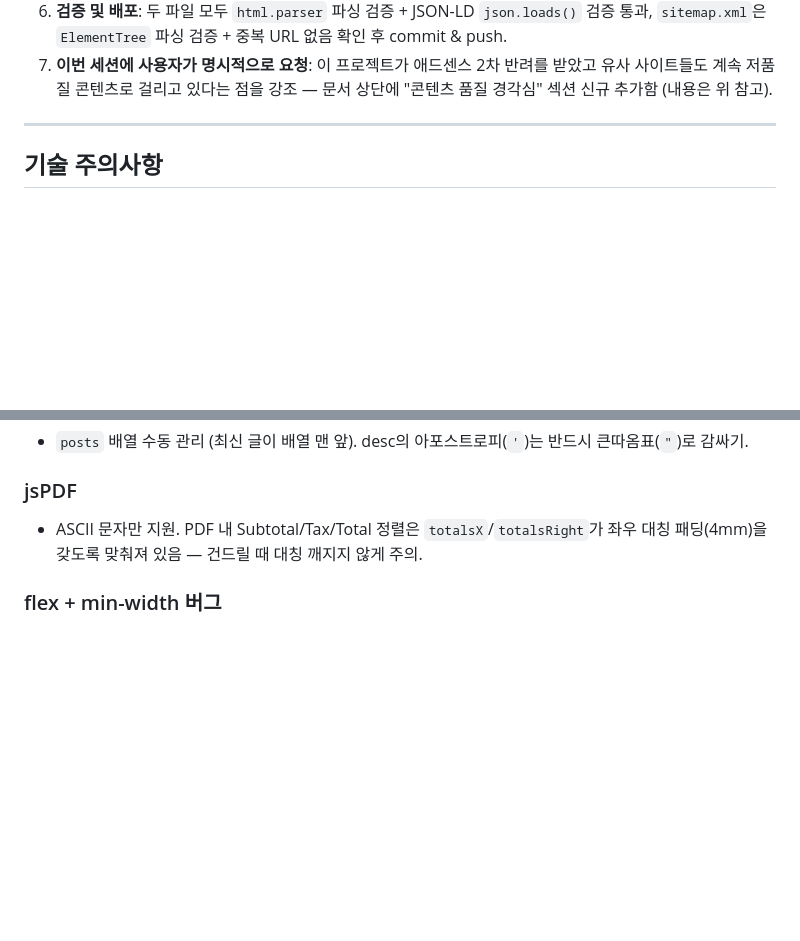
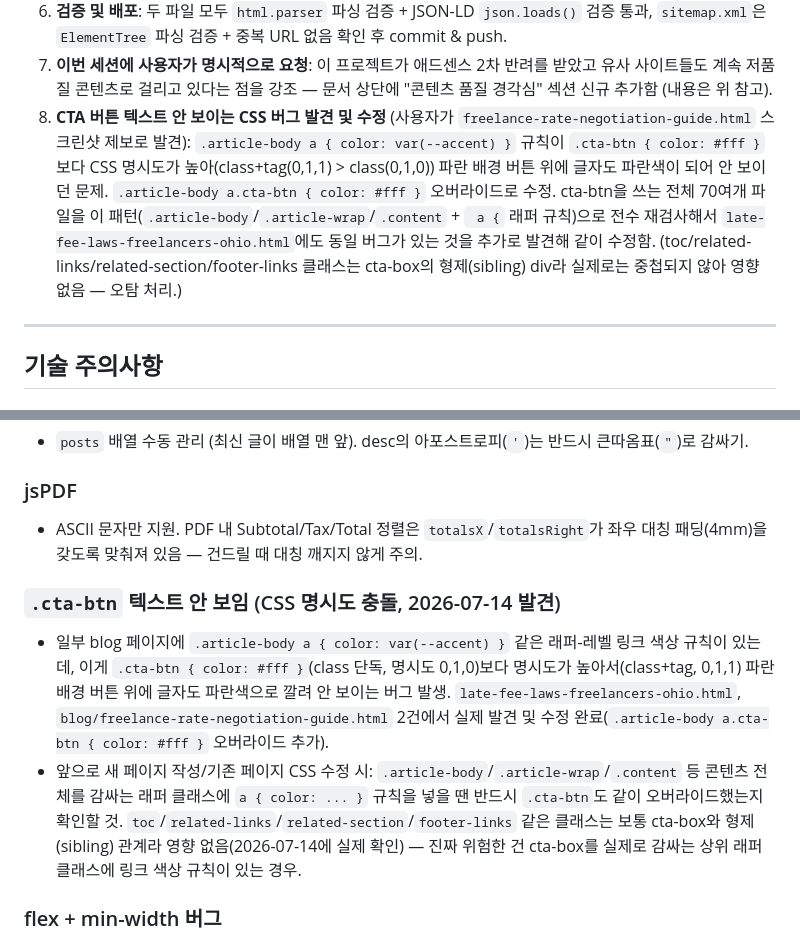
Before and after one commit to canghun13/getsolotools, a Markdown page: handover.md, 2 parts joined by grey strips. GitHub-like rendering; blank space fills up the shorter version.

Commit message:
handover.md 갱신: CTA 버튼 CSS 명시도 버그 수정 내역 반영, 향후 동일 패턴 주의사항 추가

```diff
--- a/handover.md
+++ b/handover.md
@@ -168,8 +168,11 @@ Invoice Generator(`/`), Receipt, Quote, Hourly Rate, Tax Estimator, Late Fee, Pr
 5. **관찰(조치 보류)**: late fee 주별 블로그 페이지 중 Illinois(순위 5.73), Texas(순위 7), New Jersey(순위 7.68), Colorado(순위 8.95) 등이 이미 1페이지권인데 클릭 0. 다만 개별 노출량이 9~27회로 적어 위치 대비 기대 클릭수 자체가 1 미만인 경우가 많아 이번엔 "실제 결함"이라 단정하지 않고 관찰만 기록. **다음 GSC 데이터에서 노출량이 누적되면(특히 Illinois/Texas처럼 순위 5~7위인데 여전히 클릭 0이면) 제목/메타 설명 재작성을 검토할 것.**
 6. **검증 및 배포**: 두 파일 모두 `html.parser` 파싱 검증 + JSON-LD `json.loads()` 검증 통과, `sitemap.xml`은 `ElementTree` 파싱 검증 + 중복 URL 없음 확인 후 commit & push.
 7. **이번 세션에 사용자가 명시적으로 요청**: 이 프로젝트가 애드센스 2차 반려를 받았고 유사 사이트들도 계속 저품질 콘텐츠로 걸리고 있다는 점을 강조 — 문서 상단에 "콘텐츠 품질 경각심" 섹션 신규 추가함 (내용은 위 참고).
+8. **CTA 버튼 텍스트 안 보이는 CSS 버그 발견 및 수정** (사용자가 `freelance-rate-negotiation-guide.html` 스크린샷 제보로 발견): `.article-body a { color: var(--accent) }` 규칙이 `.cta-btn { color: #fff }`보다 CSS 명시도가 높아(class+tag(0,1,1) > class(0,1,0)) 파란 배경 버튼 위에 글자도 파란색이 되어 안 보이던 문제. `.article-body a.cta-btn { color: #fff }` 오버라이드로 수정. cta-btn을 쓰는 전체 70여개 파일을 이 패턴(`.article-body`/`.article-wrap`/`.content` + ` a {` 래퍼 규칙)으로 전수 재검사해서 `late-fee-laws-freelancers-ohio.html`에도 동일 버그가 있는 것을 추가로 발견해 같이 수정함. (toc/related-links/related-section/footer-links 클래스는 cta-box의 형제(sibling) div라 실제로는 중첩되지 않아 영향 없음 — 오탐 처리.)
 
 ---
+
+
 
 ## 기술 주의사항
 
@@ -181,6 +184,10 @@ Invoice Generator(`/`), Receipt, Quote, Hourly Rate, Tax Estimator, Late Fee, Pr
 
 ### jsPDF
 - ASCII 문자만 지원. PDF 내 Subtotal/Tax/Total 정렬은 `totalsX`/`totalsRight`가 좌우 대칭 패딩(4mm)을 갖도록 맞춰져 있음 — 건드릴 때 대칭 깨지지 않게 주의.
+
+### `.cta-btn` 텍스트 안 보임 (CSS 명시도 충돌, 2026-07-14 발견)
+- 일부 blog 페이지에 `.article-body a { color: var(--accent) }` 같은 래퍼-레벨 링크 색상 규칙이 있는데, 이게 `.cta-btn { color: #fff }`(class 단독, 명시도 0,1,0)보다 명시도가 높아서(class+tag, 0,1,1) 파란 배경 버튼 위에 글자도 파란색으로 깔려 안 보이는 버그 발생. `late-fee-laws-freelancers-ohio.html`, `blog/freelance-rate-negotiation-guide.html` 2건에서 실제 발견 및 수정 완료(`.article-body a.cta-btn { color: #fff }` 오버라이드 추가).
+- 앞으로 새 페이지 작성/기존 페이지 CSS 수정 시: `.article-body`/`.article-wrap`/`.content` 등 콘텐츠 전체를 감싸는 래퍼 클래스에 `a { color: ... }` 규칙을 넣을 땐 반드시 `.cta-btn`도 같이 오버라이드했는지 확인할 것. `toc`/`related-links`/`related-section`/`footer-links` 같은 클래스는 보통 cta-box와 형제(sibling) 관계라 영향 없음(2026-07-14에 실제 확인) — 진짜 위험한 건 cta-box를 실제로 감싸는 상위 래퍼 클래스에 링크 색상 규칙이 있는 경우.
 
 ### flex + min-width 버그
 - `body`가 `display:flex`인 페이지에 폭 고정된 자식 요소를 넣을 땐 조상 flex item에 `width:100%; min-width:0;` 확인할 것. (`late-payment-fee.html`, `blog/*` 등 대부분의 신규 페이지는 `body`가 flex가 아니라서 해당 없음 — 작업 전에 먼저 `body { display:flex }` 여부부터 확인.)
```
